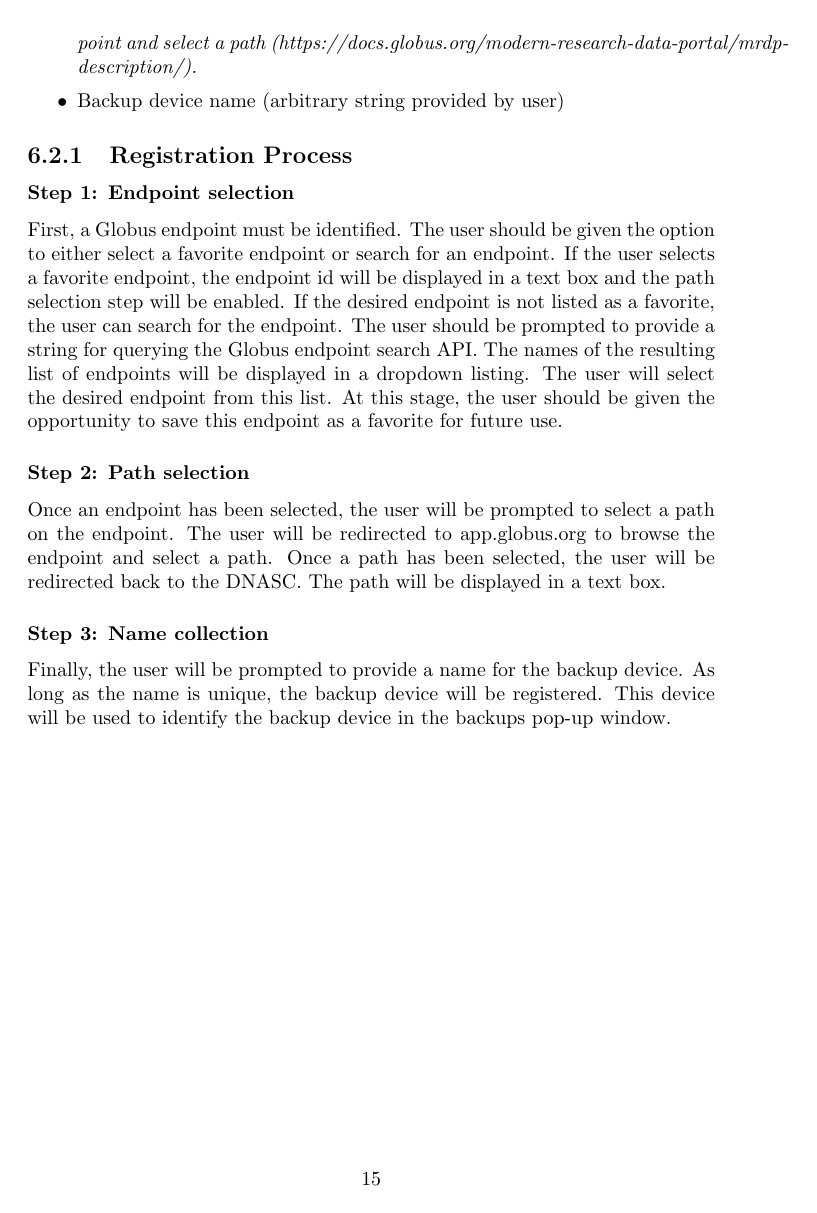
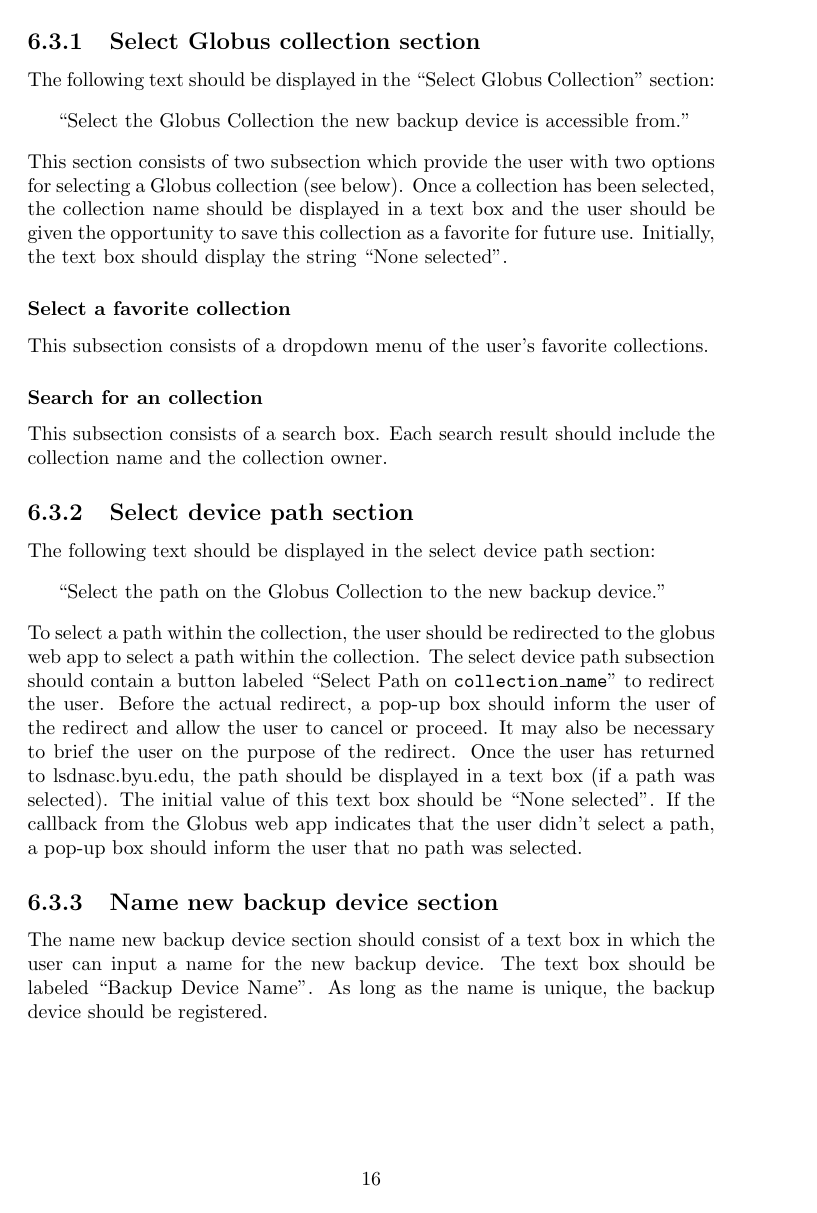
Before and after one commit to byu-dnasc/frontend-spec, a LaTeX document (main.tex, which reads chapter/register_backup_device.tex, links.tex): page 16 of 29 before the commit and page 17 of 32 after it. Compiled offline with pdfLaTeX.

Commit message:
progress on register device, going to simplify

```diff
--- a/chapter/register_backup_device.tex
+++ b/chapter/register_backup_device.tex
@@ -29,9 +19,6 @@ a backup device.
-    pre-built logic to send the user to app.globus.org to browse the endpoint and
-    select a path
-    (https://docs.globus.org/modern-research-data-portal/mrdp-description/).}
+    \item Path on the Globus Collection.
     \item Backup device name (arbitrary string provided by user)
 \end{itemize}
 
-\subsection{Registration Process}
+\section{Contents}
 
-\subsubsection{Step 1: Endpoint selection}
@@ -38,24 +31,47 @@ a backup device.
 
-First, a Globus endpoint must be identified. The user should be given the option
-to either select a favorite endpoint or search for an endpoint. If the user
-selects a favorite endpoint, the endpoint id will be displayed in a text box
-and the path selection step will be enabled. If the desired endpoint is not
-listed as a favorite, the user can search for the endpoint.
-The user should be prompted to provide
-a string for querying the Globus endpoint search API. The names of the resulting
-list of endpoints will be displayed in a dropdown listing. The user will select
-the desired endpoint from this list. At this stage, the user should be given the
-opportunity to save this endpoint as a favorite for future use.
+\subsection{Select Globus collection section}
 
-\subsubsection{Step 2: Path selection}
+The following text should be displayed in the ``Select Globus Collection'' section:
 
-Once an endpoint has been selected, the user will be prompted to select a path
-on the endpoint. The user will be redirected to app.globus.org to browse the
-endpoint and select a path. Once a path has been selected, the user will be
-redirected back to the DNASC. The path will be displayed in a text box.
+\vspace{3mm}
+``Select the Globus Collection the new backup device is accessible from.''
+\vspace{3mm}
 
-\subsubsection{Step 3: Name collection}
+\noindent This section consists of two subsection which provide the user with two options for
+selecting a Globus collection (see below). Once a collection has been selected, the
+collection name should be displayed in a text box and the user should be given the
+opportunity to save this collection as a favorite for future use. Initially, the text
+box should display the string ``None selected''.
 
-Finally, the user will be prompted to provide a name for the backup device.
-As long as the name is unique, the backup device will be registered.
-This device will be used to identify the backup device in the backups pop-up window.
+\subsubsection{Select a favorite collection}
+
+This subsection consists of a dropdown menu of the user's favorite collections.
+
+\subsubsection{Search for an collection}
+
+This subsection consists of a search box. Each search result should include the collection
+name and the collection owner.
+
+\subsection{Select device path section}
+
+The following text should be displayed in the select device path section:
+
+\vspace{3mm}
+``Select the path on the Globus Collection to the new backup device.''
+\vspace{3mm}
+
+\noindent To select a path within the collection, the user should be redirected to the
+globus web app to select a path within the collection. The select device path subsection
+should contain a button labeled ``Select Path on \texttt{collection\_name}'' to redirect
+the user. Before the actual redirect, a pop-up box should inform the user of the redirect
+and allow the user to cancel or proceed. It may also be necessary to brief the user on the
+purpose of the redirect. Once the user has returned to lsdnasc.byu.edu, the path should be
+displayed in a text box (if a path was selected). The initial value of this text box should
+be ``None selected''. If the callback from the Globus web app indicates that the user
+didn't select a path, a pop-up box should inform the user that no path was selected.
+
+\subsection{Name new backup device section}
+
+The name new backup device section should consist of a text box in which the user can
+input a name for the new backup device. The text box should be labeled ``Backup Device
+Name''. As long as the name is unique, the backup device should be registered.
--- a/links.tex
+++ b/links.tex
@@ -15,3 +15,4 @@
 \newcommand{\linkglobusgettasklist}[1]{\href{https://docs.globus.org/api/transfer/task/\#get\_task\_list}{#1}}
 \newcommand{\linkglobusbrowseendpoint}[1]{\href{https://docs.globus.org/api/helper-pages/browse-endpoint}{#1}}
 \newcommand{\linkglobusdirlistingfiltering}[1]{\href{https://docs.globus.org/api/transfer/file\_operations/\#dir\_listing\_filtering}{#1}}
+\newcommand{\linkglobusendpointsearch}[1]{\href{https://docs.globus.org/api/transfer/endpoint\_search}{#1}}
```
Also changed, not shown: appendix/backup_device_registration.tex (+26 -0 lines), chapter/backups.tex (+14 -15 lines), chapter/sharing.tex (+3 -3 lines), chapter/register_backup_device.tex (46 more changed lines), 1 other file.
